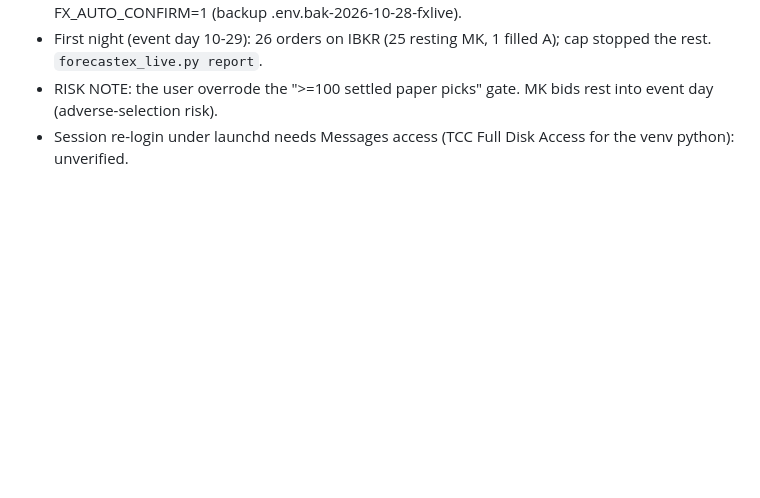
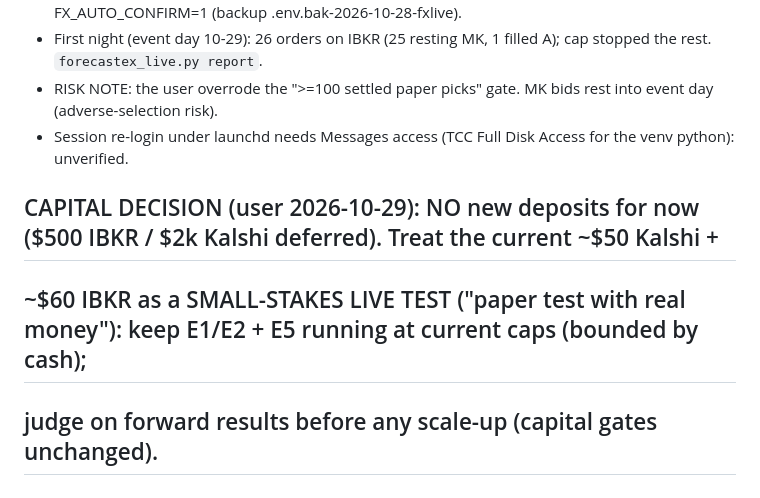
Before and after one commit to ttt5600/NeruoBatLab, a Markdown page: sports/STATE.md, the part around the change. Drawn GitHub-style; blank space fills up the shorter version.

Commit message:
sports: capital decision -- no deposits yet; current Kalshi/IBKR balances = small-stakes live test
Co-Authored-By: Claude Opus 5.5 <noreply@anthropic.com>

```diff
--- a/sports/STATE.md
+++ b/sports/STATE.md
@@ -17,6 +17,10 @@ Push: `git -C <worktree> -c credential.helper='!gh auth git-credential' push -q
 - First night (event day 10-29): 26 orders on IBKR (25 resting MK, 1 filled A); cap stopped the rest. `forecastex_live.py report`.
 - RISK NOTE: the user overrode the ">=100 settled paper picks" gate. MK bids rest into event day (adverse-selection risk).
 - Session re-login under launchd needs Messages access (TCC Full Disk Access for the venv python): unverified.
+
+## CAPITAL DECISION (user 2026-10-29): NO new deposits for now ($500 IBKR / $2k Kalshi deferred). Treat the current ~$50 Kalshi +
+## ~$60 IBKR as a SMALL-STAKES LIVE TEST ("paper test with real money"): keep E1/E2 + E5 running at current caps (bounded by cash);
+## judge on forward results before any scale-up (capital gates unchanged).
 
 ## HANDOFF #5 2026-10-29 -- START HERE: read sports/notes/HANDOFF_2026-10-29.md (money, live systems, IBKR/IBC status,
 ## edges, tools, pending user asks). Then the FUND GOAL block below and EDGES_AND_AGENTS.md.
```
Also changed, not shown: sports/notes/FUND_BOOK.md (+3 -0 lines).
